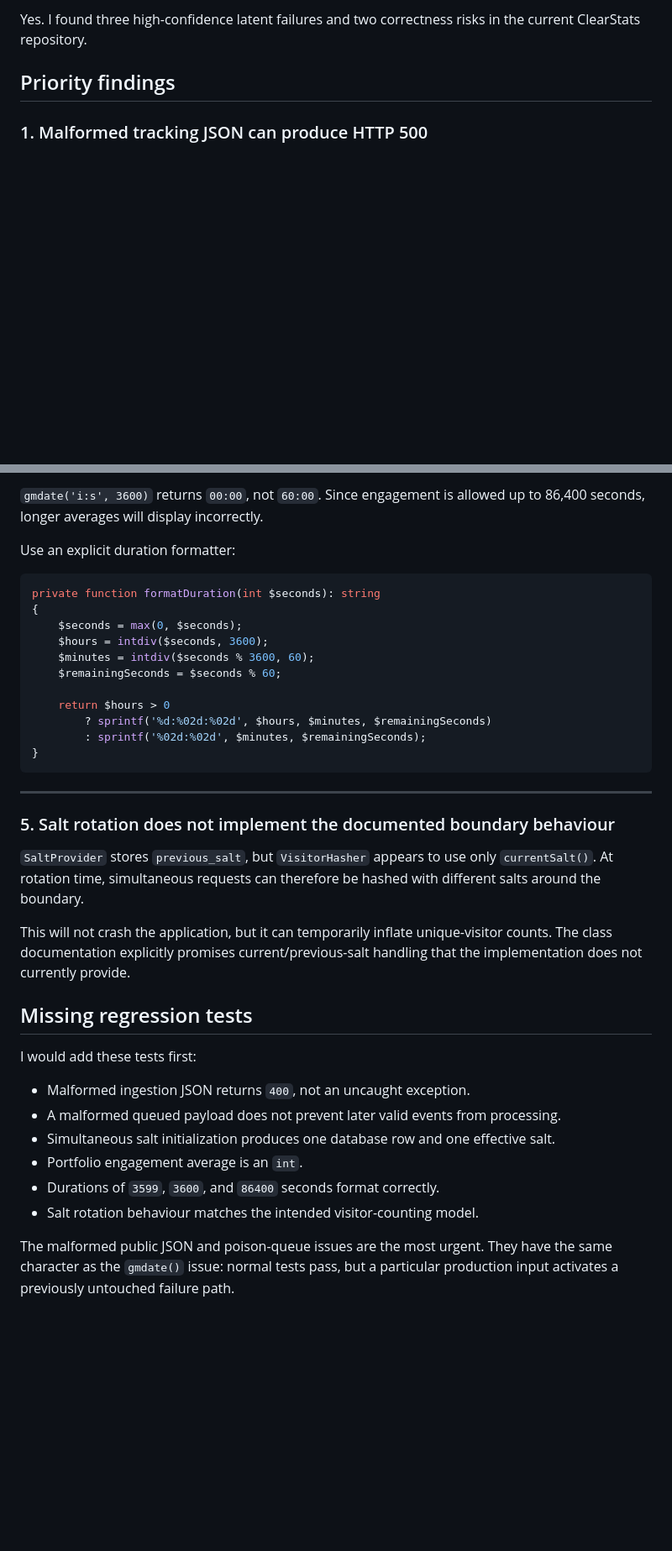
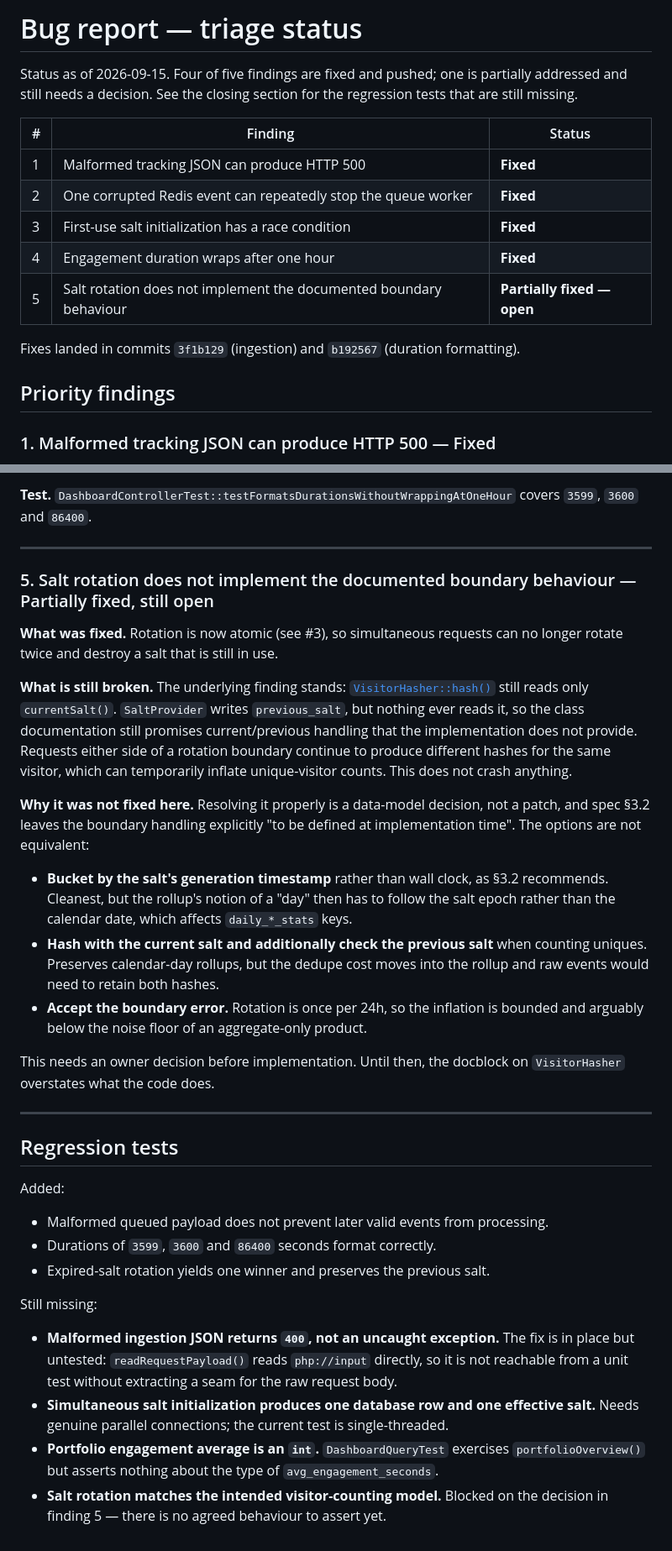
Before and after one commit to SilverDay/clearstats, a Markdown page: docs/bugs.md, 2 parts joined by grey strips. Shown at 84% size. Drawn GitHub-style; blank space fills up the shorter version.

````diff
--- a/docs/bugs.md
+++ b/docs/bugs.md
@@ -1,6 +1,20 @@
-Yes. I found three high-confidence latent failures and two correctness risks in the current ClearStats repository.
+# Bug report — triage status
+
+Status as of 2026-09-15. Four of five findings are fixed and pushed; one is
+partially addressed and still needs a decision. See the closing section for the
+regression tests that are still missing.
+
+| # | Finding | Status |
+|---|---|---|
+| 1 | Malformed tracking JSON can produce HTTP 500 | **Fixed** |
+| 2 | One corrupted Redis event can repeatedly stop the queue worker | **Fixed** |
+| 3 | First-use salt initialization has a race condition | **Fixed** |
+| 4 | Engagement duration wraps after one hour | **Fixed** |
+| 5 | Salt rotation does not implement the documented boundary behaviour | **Partially fixed — open** |
+
+Fixes landed in commits `3f1b129` (ingestion) and `b192567` (duration formatting).
 
 ## Priority findings
 
-### 1. Malformed tracking JSON can produce HTTP 500
+### 1. Malformed tracking JSON can produce HTTP 500 — Fixed
 
@@ -97,39 +95,56 @@ gmdate('i:s', $overview['avg_engagement_seconds']);
 
-`gmdate('i:s', 3600)` returns `00:00`, not `60:00`. Since engagement is allowed up to 86,400 seconds, longer averages will display incorrectly.
-
-Use an explicit duration formatter:
-
-```php
-private function formatDuration(int $seconds): string
-{
-    $seconds = max(0, $seconds);
-    $hours = intdiv($seconds, 3600);
-    $minutes = intdiv($seconds % 3600, 60);
-    $remainingSeconds = $seconds % 60;
-
-    return $hours > 0
-        ? sprintf('%d:%02d:%02d', $hours, $minutes, $remainingSeconds)
-        : sprintf('%02d:%02d', $minutes, $remainingSeconds);
-}
-```
+**Test.** `DashboardControllerTest::testFormatsDurationsWithoutWrappingAtOneHour`
+covers `3599`, `3600` and `86400`.
 
 ---
 
-### 5. Salt rotation does not implement the documented boundary behaviour
+### 5. Salt rotation does not implement the documented boundary behaviour — Partially fixed, still open
 
-`SaltProvider` stores `previous_salt`, but `VisitorHasher` appears to use only `currentSalt()`. At rotation time, simultaneous requests can therefore be hashed with different salts around the boundary.
+**What was fixed.** Rotation is now atomic (see #3), so simultaneous requests can no
+longer rotate twice and destroy a salt that is still in use.
 
-This will not crash the application, but it can temporarily inflate unique-visitor counts. The class documentation explicitly promises current/previous-salt handling that the implementation does not currently provide.
+**What is still broken.** The underlying finding stands:
+[`VisitorHasher::hash()`](../src/Ingestion/VisitorHasher.php) still reads only
+`currentSalt()`. `SaltProvider` writes `previous_salt`, but nothing ever reads it, so
+the class documentation still promises current/previous handling that the implementation
+does not provide. Requests either side of a rotation boundary continue to produce
+different hashes for the same visitor, which can temporarily inflate unique-visitor
+counts. This does not crash anything.
 
-## Missing regression tests
+**Why it was not fixed here.** Resolving it properly is a data-model decision, not a
+patch, and spec §3.2 leaves the boundary handling explicitly "to be defined at
+implementation time". The options are not equivalent:
 
-I would add these tests first:
+- **Bucket by the salt's generation timestamp** rather than wall clock, as §3.2
+  recommends. Cleanest, but the rollup's notion of a "day" then has to follow the salt
+  epoch rather than the calendar date, which affects `daily_*_stats` keys.
+- **Hash with the current salt and additionally check the previous salt** when counting
+  uniques. Preserves calendar-day rollups, but the dedupe cost moves into the rollup and
+  raw events would need to retain both hashes.
+- **Accept the boundary error.** Rotation is once per 24h, so the inflation is bounded
+  and arguably below the noise floor of an aggregate-only product.
 
-* Malformed ingestion JSON returns `400`, not an uncaught exception.
-* A malformed queued payload does not prevent later valid events from processing.
-* Simultaneous salt initialization produces one database row and one effective salt.
-* Portfolio engagement average is an `int`.
-* Durations of `3599`, `3600`, and `86400` seconds format correctly.
-* Salt rotation behaviour matches the intended visitor-counting model.
+This needs an owner decision before implementation. Until then, the docblock on
+`VisitorHasher` overstates what the code does.
 
-The malformed public JSON and poison-queue issues are the most urgent. They have the same character as the `gmdate()` issue: normal tests pass, but a particular production input activates a previously untouched failure path.
+---
+
+## Regression tests
+
+Added:
+
+- Malformed queued payload does not prevent later valid events from processing.
+- Durations of `3599`, `3600` and `86400` seconds format correctly.
+- Expired-salt rotation yields one winner and preserves the previous salt.
+
+Still missing:
+
+- **Malformed ingestion JSON returns `400`, not an uncaught exception.** The fix is in
+  place but untested: `readRequestPayload()` reads `php://input` directly, so it is not
+  reachable from a unit test without extracting a seam for the raw request body.
+- **Simultaneous salt initialization produces one database row and one effective salt.**
+  Needs genuine parallel connections; the current test is single-threaded.
+- **Portfolio engagement average is an `int`.** `DashboardQueryTest` exercises
+  `portfolioOverview()` but asserts nothing about the type of `avg_engagement_seconds`.
+- **Salt rotation matches the intended visitor-counting model.** Blocked on the decision
+  in finding 5 — there is no agreed behaviour to assert yet.
````
Also changed, not shown: other parts of docs/bugs.md (+44 -60 lines).
